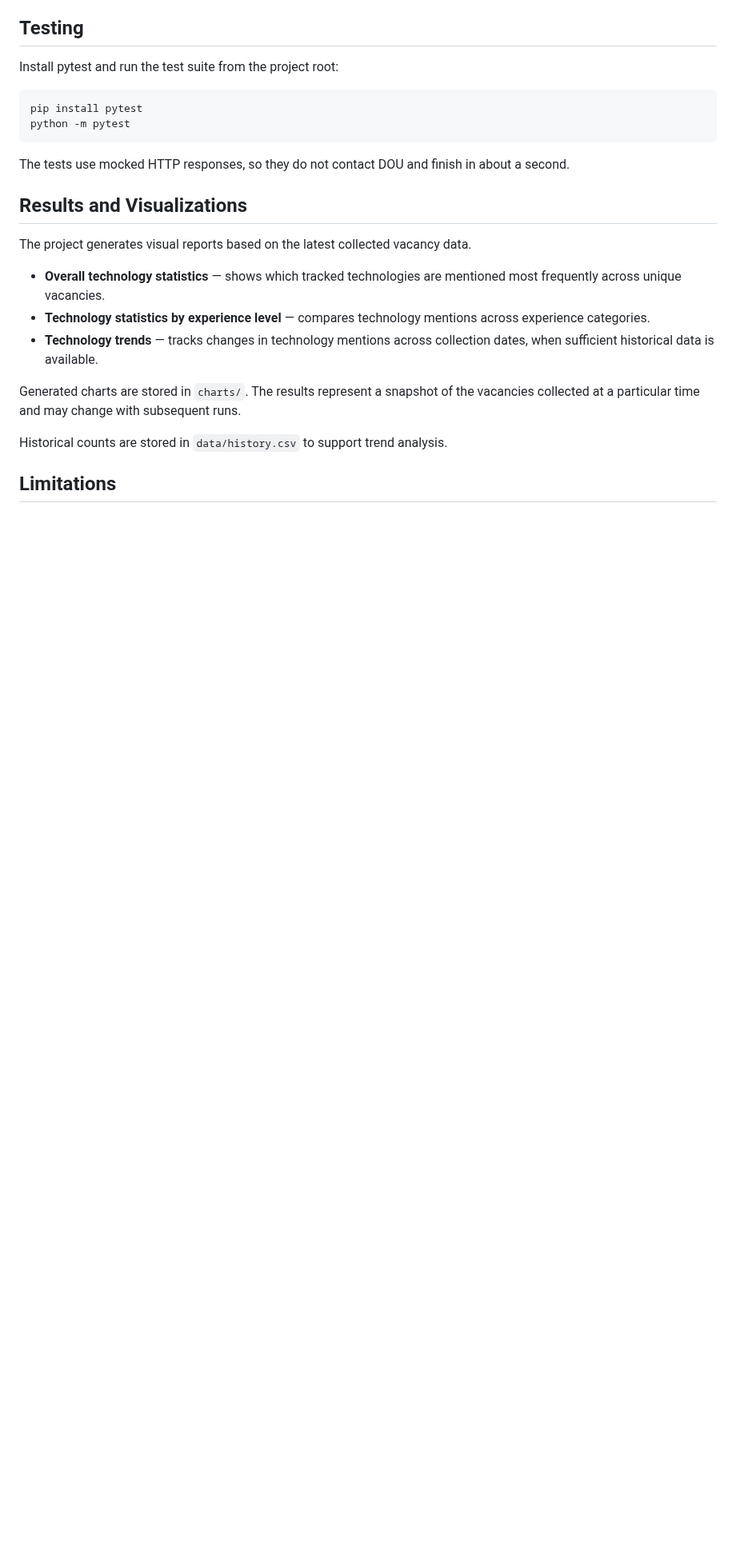
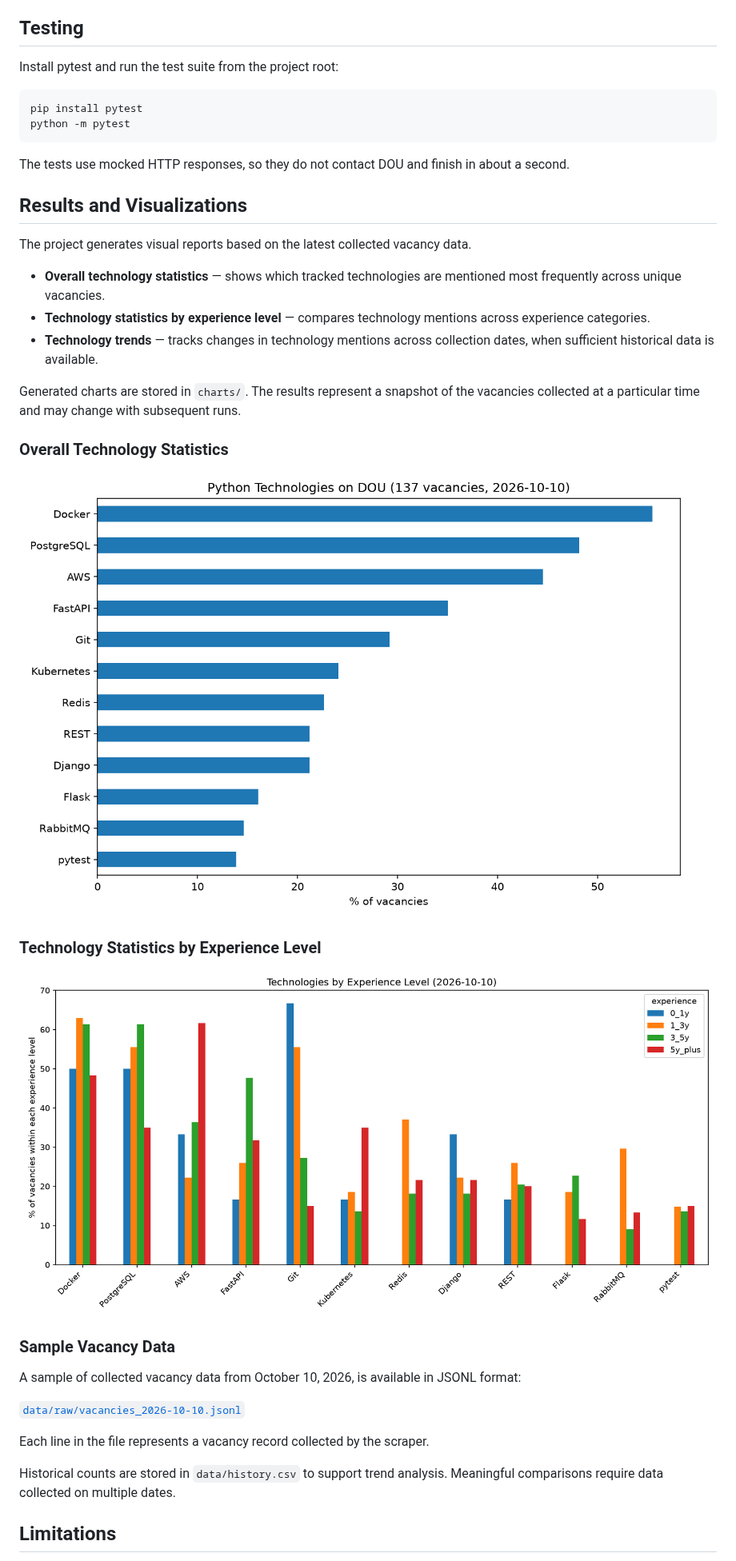
Before and after one commit to Sardor-Tozhiyev/python-tech-stats, a Markdown page: README.md, the part around one of its changes. Shown at 80% size. Rendered like a GitHub page; pictures changed too: charts/by_experience_2026-10-10.png (added), charts/overall_2026-10-10.png (added); blank space fills up the shorter version.

```diff
--- a/README.md
+++ b/README.md
@@ -143,13 +162,29 @@ The tests use mocked HTTP responses, so they do not contact DOU and finish in ab
 
 The project generates visual reports based on the latest collected vacancy data.
 
-- **Overall technology statistics** — shows which tracked technologies are mentioned most frequently across unique vacancies.
-- **Technology statistics by experience level** — compares technology mentions across experience categories.
-- **Technology trends** — tracks changes in technology mentions across collection dates, when sufficient historical data is available.
+* **Overall technology statistics** — shows which tracked technologies are mentioned most frequently across unique vacancies.
+* **Technology statistics by experience level** — compares technology mentions across experience categories.
+* **Technology trends** — tracks changes in technology mentions across collection dates, when sufficient historical data is available.
 
 Generated charts are stored in `charts/`. The results represent a snapshot of the vacancies collected at a particular time and may change with subsequent runs.
 
-Historical counts are stored in `data/history.csv` to support trend analysis.
+### Overall Technology Statistics
+
+![Overall technology statistics](charts/overall_2026-10-10.png)
+
+### Technology Statistics by Experience Level
+
+![Technology statistics by experience level](charts/by_experience_2026-10-10.png)
+
+### Sample Vacancy Data
+
+A sample of collected vacancy data from October 10, 2026, is available in JSONL format:
+
+[`data/raw/vacancies_2026-10-10.jsonl`](data/raw/vacancies_2026-10-10.jsonl)
+
+Each line in the file represents a vacancy record collected by the scraper.
+
+Historical counts are stored in `data/history.csv` to support trend analysis. Meaningful comparisons require data collected on multiple dates.
 
 ## Limitations
 
```
Also changed, not shown: other parts of README.md (+65 -47 lines), 1 other file.
